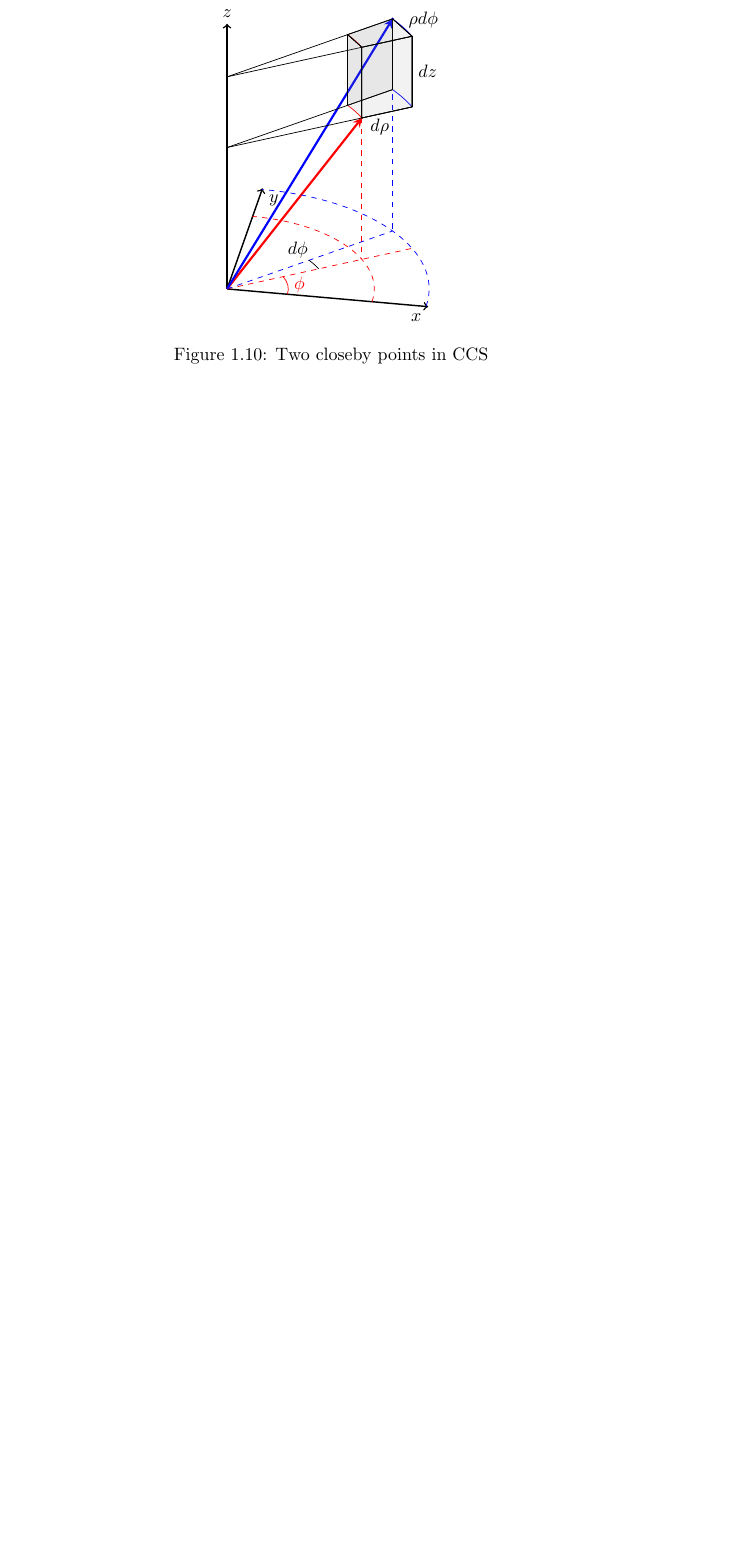
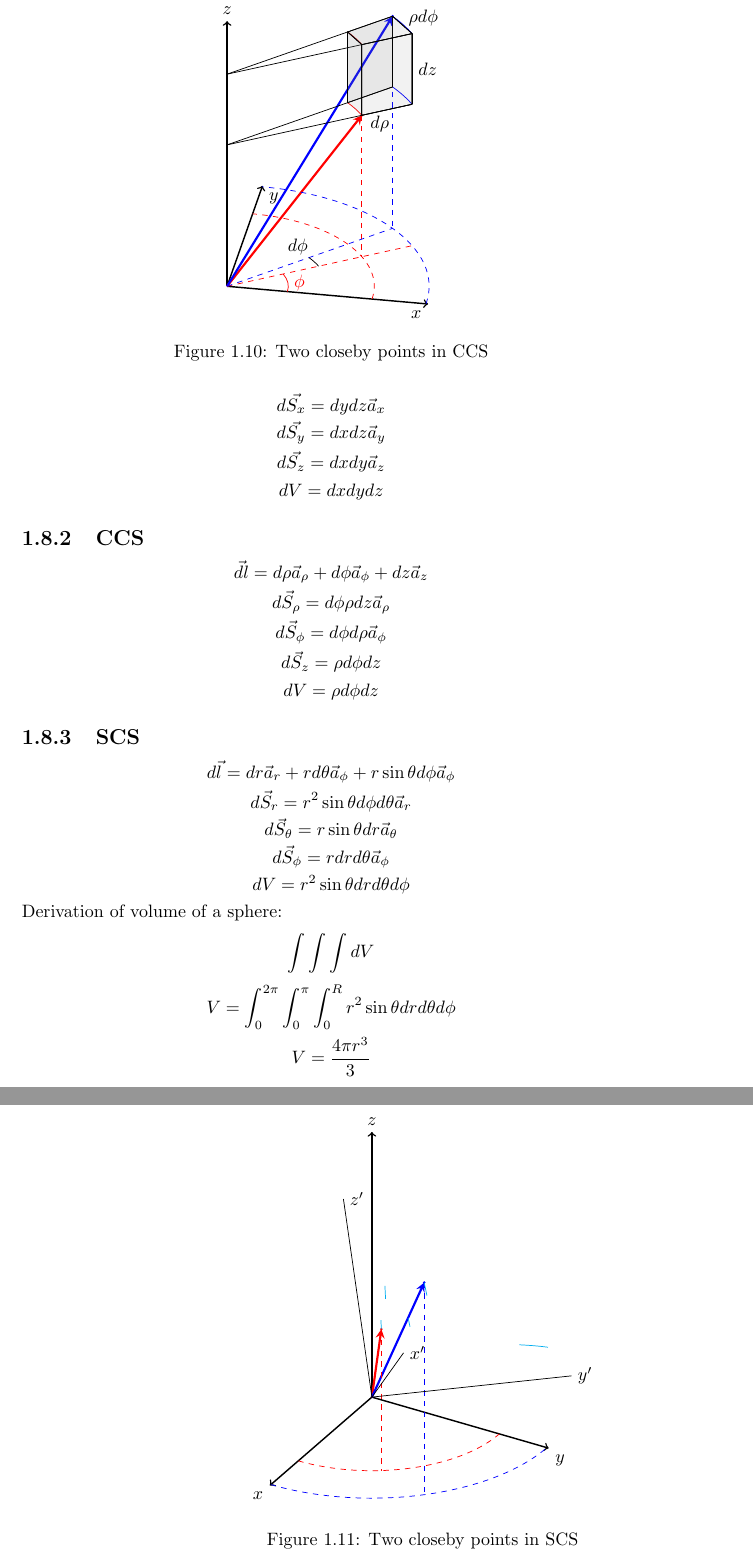
Before and after one commit to moazin/electromagnetic-theory-notes, a LaTeX book (electromagnetics.tex, which reads chapters/chapter-1/diagrams/differentialSCS.tex, chapters/chapter-1/vector-basics.tex): part of page 21 of 21 before the commit and two parts of pages 21 and 22 of 22 after it, the two joined at a grey line, cut so that both start at the same text, the shorter picture padded with empty space. Compiled offline with pdfLaTeX.

Commit message:
dA and dVs of RCS, CCS and SCS done

```diff
--- /dev/null
+++ b/chapters/chapter-1/diagrams/differentialSCS.tex
@@ -0,0 +1,87 @@
+% sets up the perspective from which we are looking at the picture {theta}{phi}
+% {theta} defines the rotion by x axis while {phi} defines the rotation by z axis
+\tdplotsetmaincoords{60}{120}
+\begin{figure}
+    \centering
+    \begin{tikzpicture}
+        [scale=4,
+        tdplot_main_coords,
+        axis/.style={->,black,thick},
+        vector/.style={-stealth,very thick},
+        vector guide/.style={dashed,red,thick}]
+
+        \coordinate (O) at (0, 0, 0);
+
+        % this should serve as our unit vector
+        \def\unit{0.3}
+
+        \def\ax{0.6}
+        \def\ay{0.4}
+        \def\az{0.8}
+
+        \def\bx{0.7}
+        \def\by{0.7}
+        \def\bz{1.2}
+
+        \pgfmathsetmacro{\dx}{\bx-\ax}
+        \pgfmathsetmacro{\dy}{\by-\ay}
+        \pgfmathsetmacro{\dz}{\bz-\az}
+
+        \pgfmathsetmacro{\dxd}{\dx/2}
+        \pgfmathsetmacro{\dyd}{\dy/2}
+        \pgfmathsetmacro{\dzd}{\dz/2}
+
+        \pgfmathsetmacro{\rhored}{sqrt(\ax^2+\ay^2)}
+        \pgfmathsetmacro{\rhoblue}{sqrt(\bx^2+\by^2)}
+
+        \pgfmathsetmacro{\drho}{sqrt(\dxd^2+\dyd^2)}
+
+        \pgfmathsetmacro{\lengthratio}{(sqrt(\bx^2+\by^2))/(sqrt(\ax^2+\ay^2))}
+        \pgfmathsetmacro{\lengthratioinverse}{(sqrt(\ax^2+\ay^2))/(sqrt(\bx^2+\by^2))}
+
+        \pgfmathsetmacro{\phiii}{atan(\ay/\ax)}
+        \pgfmathsetmacro{\phiiis}{atan(\by/\bx)}
+
+        \pgfmathsetmacro{\totallengthred}{sqrt(\ax^2+\ay^2+\az^2)}
+        \pgfmathsetmacro{\totallengthblue}{sqrt(\bx^2+\by^2+\bz^2)}
+        \pgfmathsetmacro{\thetaaa}{acos(\az/\totallengthred)}
+        \pgfmathsetmacro{\thetaaas}{acos(\bz/\totallengthblue)}
+
+        % drawing axes
+        \draw[axis] (0, 0, 0) -- (1, 0, 0) node[anchor=north east]{$x$};
+        \draw[axis] (0, 0, 0) -- (0, 1, 0) node[anchor=north west]{$y$};
+        \draw[axis] (0, 0, 0) -- (0, 0, 1.5) node[anchor=south]{$z$};
+
+        % drawing the main vector B
+        \fill[red] (\ax, \ay, \az) circle[radius=0.2pt] node[right]{};
+        \draw[vector, red] (0, 0, 0) -- (\ax, \ay, \az);
+
+        \fill[blue] (\bx, \by, \bz) circle[radius=0.2pt] node[right]{};
+        \draw[vector, blue] (0, 0, 0) -- (\bx, \by, \bz);
+
+        % draw their projections on the xy plane
+        \draw[dashed, blue] (\bx, \by, \bz) -- (\bx, \by, 0);
+        \draw[dashed, red] (\ax, \ay, \az) -- (\ax, \ay, 0);
+
+        % draw rho circles
+        \tdplotdrawarc[dashed, red]{(0, 0, 0)}{\rhored}{0}{90}{}{};
+        \tdplotdrawarc[dashed, blue]{(0, 0, 0)}{\rhoblue}{0}{90}{}{};
+
+        \tdplotsetthetaplanecoords{\phiii}
+        \tdplotdrawarc[tdplot_rotated_coords, cyan]{(0,0,0)}{\totallengthred}{\thetaaa}{\thetaaas}{anchor=south west}{}
+        \tdplotdrawarc[tdplot_rotated_coords, cyan]{(0,0,0)}{\totallengthblue}{\thetaaa}{\thetaaas}{anchor=south west}{}
+        \tdplotsetthetaplanecoords{\phiiis}
+        \tdplotdrawarc[tdplot_rotated_coords, cyan]{(0,0,0)}{\totallengthred}{\thetaaa}{\thetaaas}{anchor=south west}{}
+        \tdplotdrawarc[tdplot_rotated_coords, cyan]{(0,0,0)}{\totallengthblue}{\thetaaa}{\thetaaas}{anchor=south west}{}
+
+        \tdplotsetrotatedcoords{\thetaaa}{-\thetaaa}{0}
+        \tdplotdrawarc[tdplot_rotated_coords, cyan]{(0,0,0)}{\totallengthred}{\phiii}{\phiiis}{anchor=south west}{}
+        \draw[tdplot_rotated_coords] (0,0,0) -- (1,0,0) node[right]{$x'$};
+        \draw[tdplot_rotated_coords] (0,0,0) -- (0,1,0) node[right]{$y'$};
+        \draw[tdplot_rotated_coords] (0,0,0) -- (0,0,1) node[right]{$z'$};
+
+
+    \end{tikzpicture}
+    \caption{Two closeby points in SCS}
+    \label{fig:differentialCCS}
+\end{figure}
--- a/chapters/chapter-1/vector-basics.tex
+++ b/chapters/chapter-1/vector-basics.tex
@@ -530,5 +530,26 @@
     \section{Differential Lengths, Areas and Volumes}
         \subsection{RCS}
             \input{chapters/chapter-1/diagrams/differentialRCS}
+            $$\vec{dl} = dx\vec{a}_x + dy\vec{a}_y + dz\vec{a}_z$$
+            $$d\vec{S_x} = dydz\vec{a}_x$$
+            $$d\vec{S_y} = dxdz\vec{a}_y$$
+            $$d\vec{S_z} = dxdy\vec{a}_z$$
+            $$dV = dxdydz$$
         \subsection{CCS}
             \input{chapters/chapter-1/diagrams/differentialCCS}
+            $$\vec{dl} = d\rho\vec{a}_\rho + d\phi\vec{a}_\phi + dz\vec{a}_z$$
+            $$d\vec{S}_\rho = d\phi\rho dz\vec{a}_\rho$$
+            $$d\vec{S}_\phi = d\phi d\rho\vec{a}_\phi$$
+            $$d\vec{S}_z = \rho d\phi dz$$
+            $$dV = \rho d\phi dz$$
+        \subsection{SCS}
+            \input{chapters/chapter-1/diagrams/differentialSCS}
+            $$d\vec{l}=dr\vec{a}_r + rd\theta\vec{a}_\phi + r\sin\theta d\phi\vec{a}_\phi$$
+            $$d\vec{S}_r = r^2\sin\theta d\phi d\theta \vec{a}_r$$
+            $$d\vec{S}_\theta = r\sin\theta dr\vec{a}_\theta$$
+            $$d\vec{S}_\phi = rdrd\theta\vec{a}_\phi$$
+            $$dV = r^2\sin\theta drd\theta d\phi$$
+            Derivation of volume of a sphere:
+            $$\int\int\int dV$$
+            $$V = \int_{0}^{2\pi}\int_{0}^{\pi}\int_{0}^{R}r^2\sin\theta drd\theta d\phi$$
+            $$V = \frac{4\pi{r}^3}{3}$$
```
Also changed, not shown: electromagnetics.pdf.
